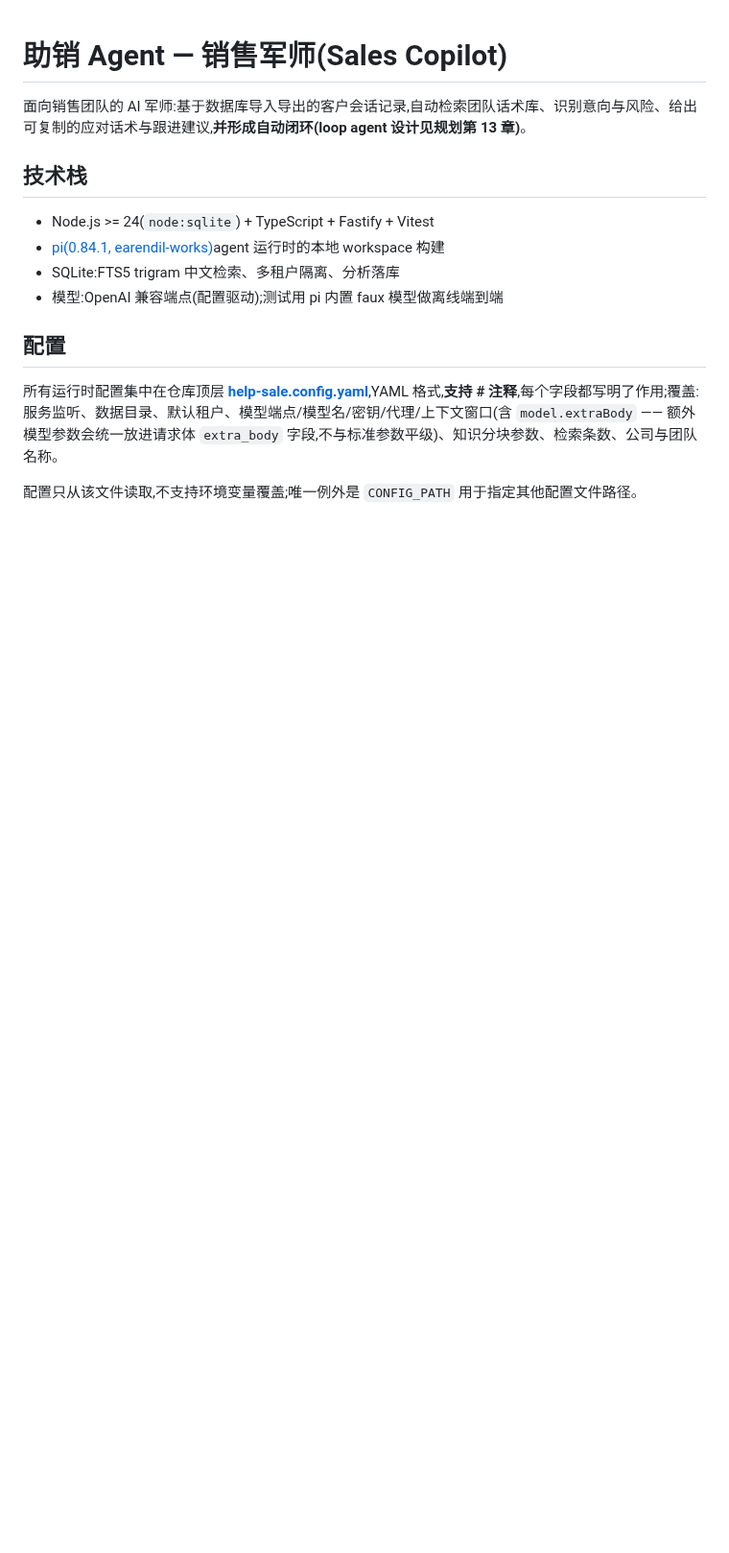
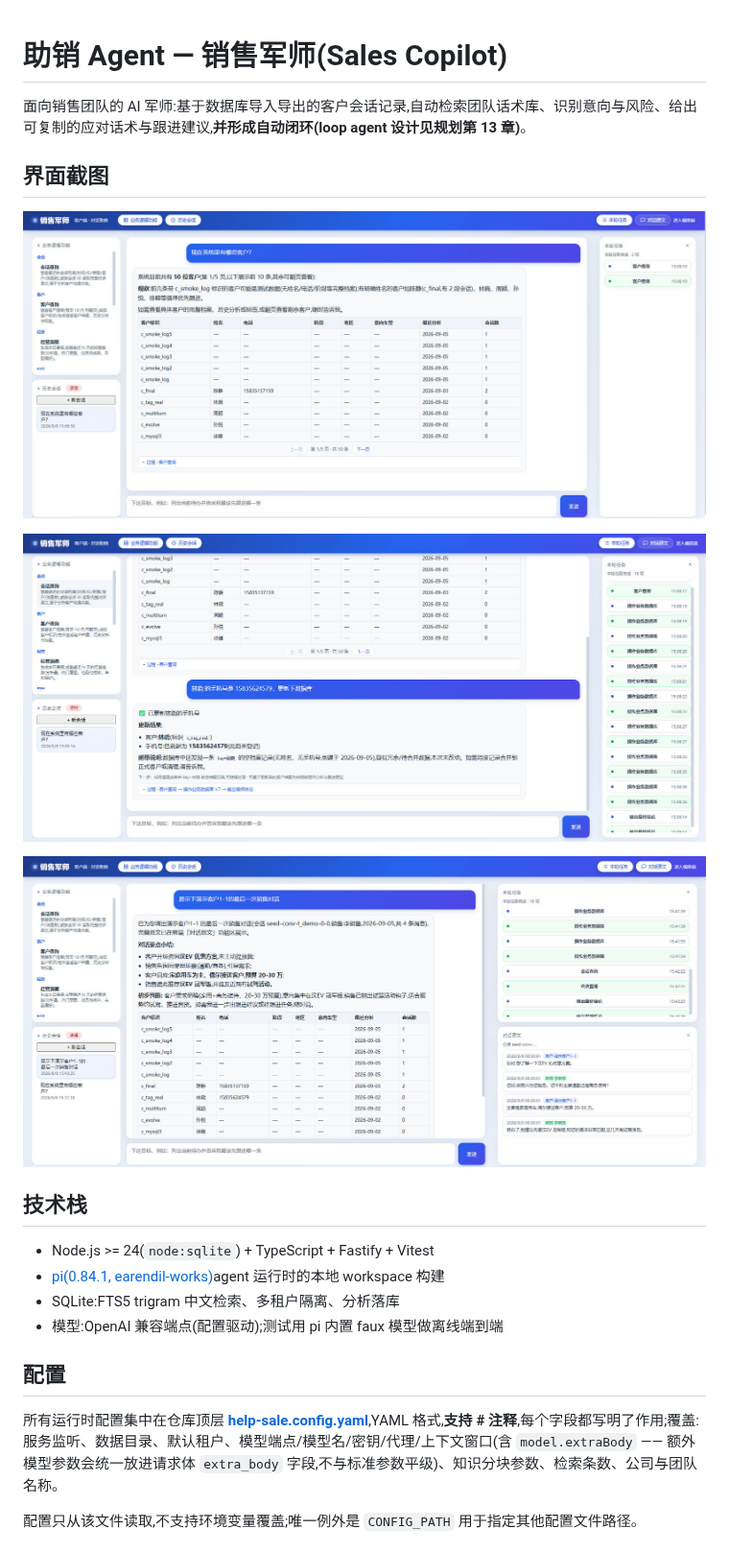
Before and after one commit to usernamermh/help-sale, a Markdown page: README.md, the part around the change. Shown at 96% size. Rendered like a GitHub page; pictures changed too: docs/images/Snipaste_2026-09-08_15-07-16.jpg (added), docs/images/Snipaste_2026-09-08_15-09-37.jpg (added), docs/images/Snipaste_2026-09-08_15-44-06.jpg (added); blank space fills up the shorter version.

Commit message:
docs: README 增加界面截图(docs/images),图片入库

```diff
--- a/README.md
+++ b/README.md
@@ -2,6 +2,14 @@
 
 面向销售团队的 AI 军师:基于数据库导入导出的客户会话记录,自动检索团队话术库、识别意向与风险、给出可复制的应对话术与跟进建议,**并形成自动闭环(loop agent 设计见规划第 13 章)**。
 
+
+## 界面截图
+
+![工作台界面](docs/images/Snipaste_2026-09-08_15-07-16.jpg)
+
+![对话分析界面](docs/images/Snipaste_2026-09-08_15-09-37.jpg)
+
+![经营与工具界面](docs/images/Snipaste_2026-09-08_15-44-06.jpg)
 ## 技术栈
 
 - Node.js >= 24(`node:sqlite`) + TypeScript + Fastify + Vitest
```
